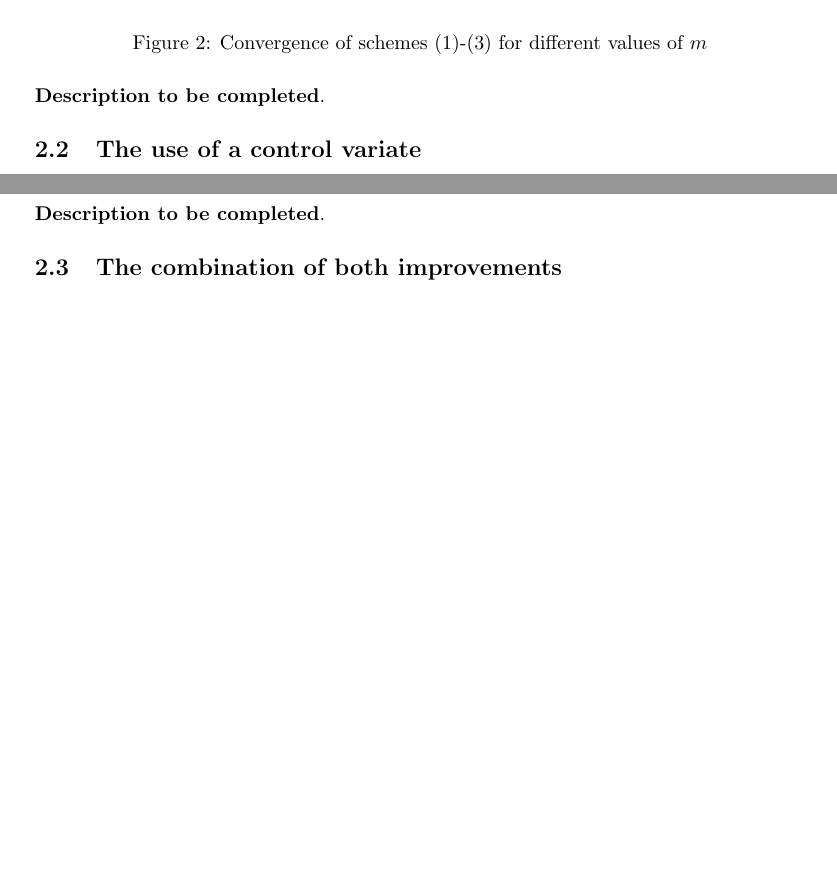
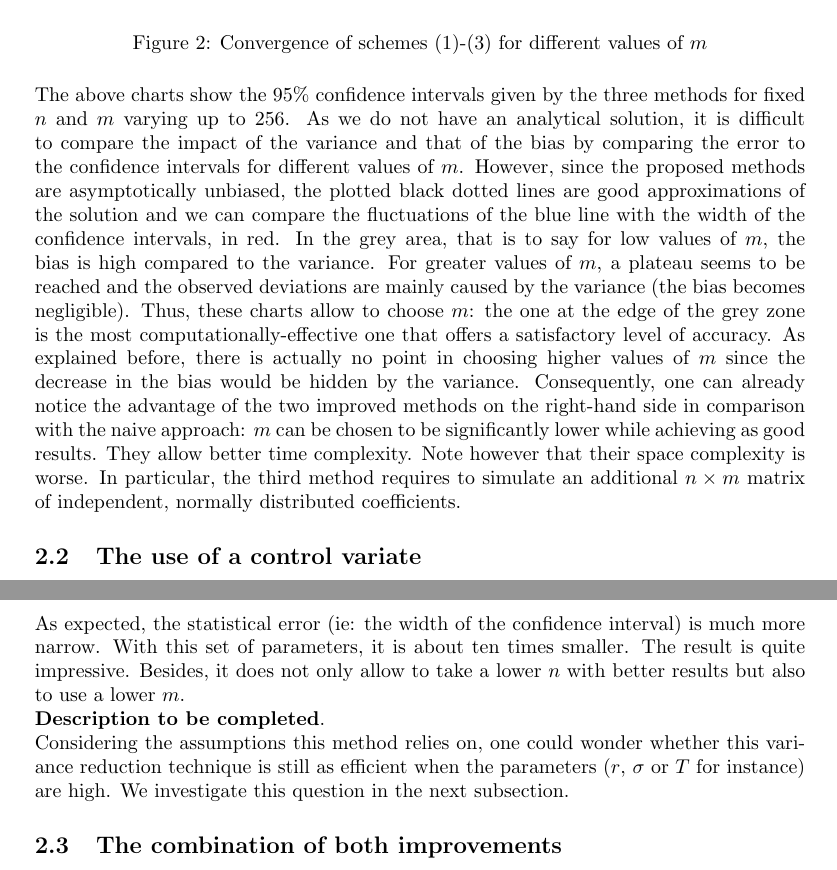
Before and after one commit to 20castro/Projet_MC, a LaTeX document (rapport/report.tex): two parts of pages 5 and 6 of 7 before the commit and two parts of pages 5 and 7 of 7 after it, joined at a grey line, cut so that both start at the same text, the shorter picture padded with empty space. Compiled offline with pdfLaTeX.

Commit message:
Small descriptions and chart

```diff
--- a/rapport/report.tex
+++ b/rapport/report.tex
@@ -231,7 +231,21 @@ Before going further, we suggest comparing the results given by schemes (1)-(3).
   \caption{Convergence of schemes (1)-(3) for different values of $m$}
 \end{figure}
 
-\textbf{Description to be completed}.
+The above charts show the $95\%$ confidence intervals given by the three methods for fixed $n$ and $m$
+varying up to $256$. As we do not have an analytical solution, it is difficult to compare the impact of the variance and that
+of the bias by comparing the error to the confidence intervals for different values of $m$. However, since the proposed
+methods are asymptotically unbiased, the plotted black dotted lines are good approximations of the solution and we
+can compare the fluctuations of the blue line with the width of the confidence intervals, in red. In the grey area,
+that is to say for low values of $m$, the bias is high compared to the variance. For greater values of $m$, a plateau
+seems to be reached and the observed deviations are mainly caused by the variance (the bias becomes negligible).
+Thus, these charts allow
+to choose $m$: the one at the edge of the grey zone is the most computationally-effective one that offers a satisfactory
+level of accuracy. As explained before, there is actually no point in choosing higher values of $m$ since the decrease in
+the bias would be hidden by the variance. Consequently, one can already notice the advantage of the two improved
+methods on the right-hand side in comparison with the naive approach: $m$ can be chosen to be significantly lower
+while achieving as good results. They allow better time complexity. Note however that their space complexity is worse.
+In particular, the third method requires to simulate an additional $n \times m$ matrix of independent, normally
+distributed coefficients.
 
 \subsection{The use of a control variate}
 
@@ -299,7 +313,13 @@ where $\hat\beta_r$ is estimated with the empirical covariance of the variables.
   \caption{Convergence of scheme (4) for different values of $m$}
 \end{figure}
 
-\textbf{Description to be completed}.
+As expected, the statistical error (ie: the width of the confidence interval) is much more narrow. With this set of
+parameters, it is about ten times smaller. The result is quite impressive. Besides, it does not only allow to take
+a lower $n$ with better results but also to use a lower $m$.\\
+\textbf{Description to be completed}.\\
+Considering the assumptions this method relies on, one could wonder whether this variance reduction technique
+is still as efficient when the parameters ($r$, $\sigma$ or $T$ for instance) are high. We investigate this question
+in the next subsection.
 
 \subsection{The combination of both improvements}
 
```
Also changed, not shown: rapport/report.pdf, rapport/report.tex (4 more changed lines), 1 other file.
